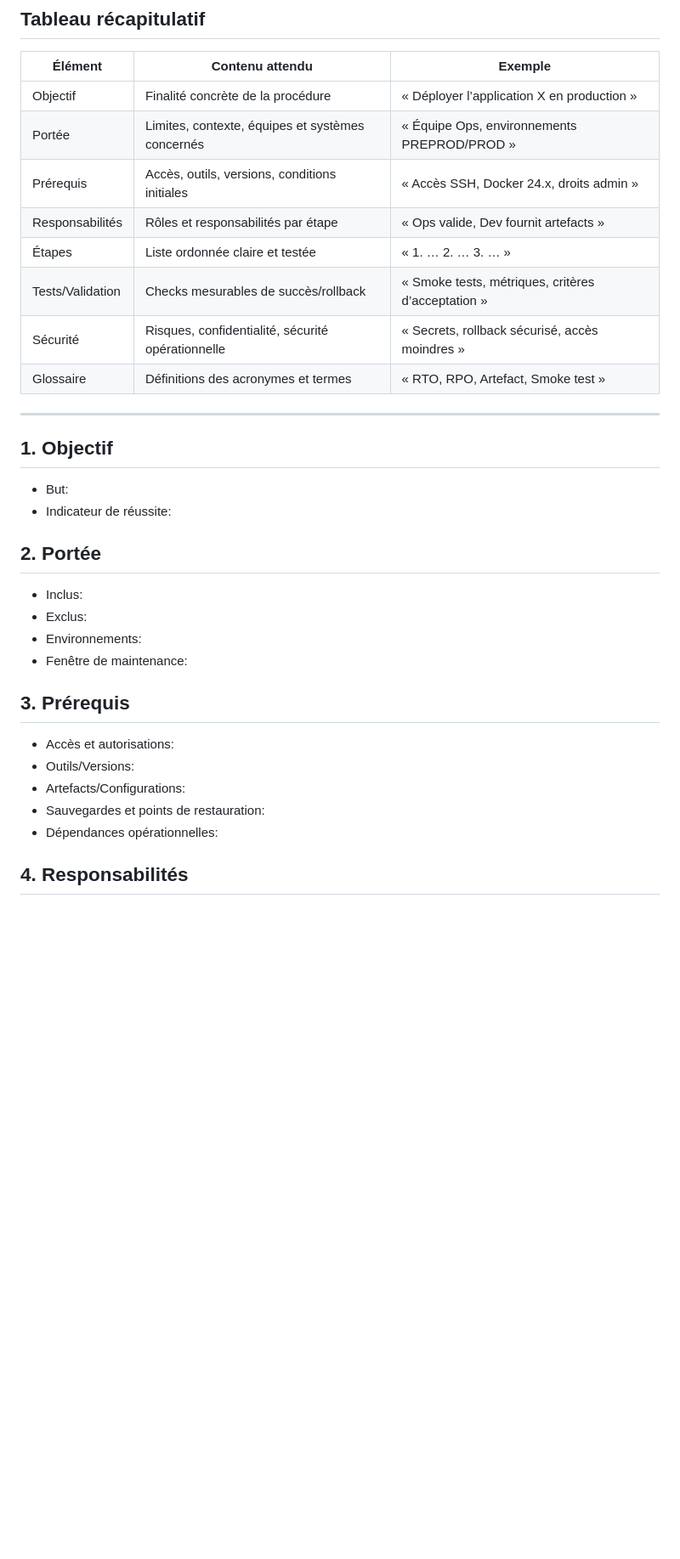
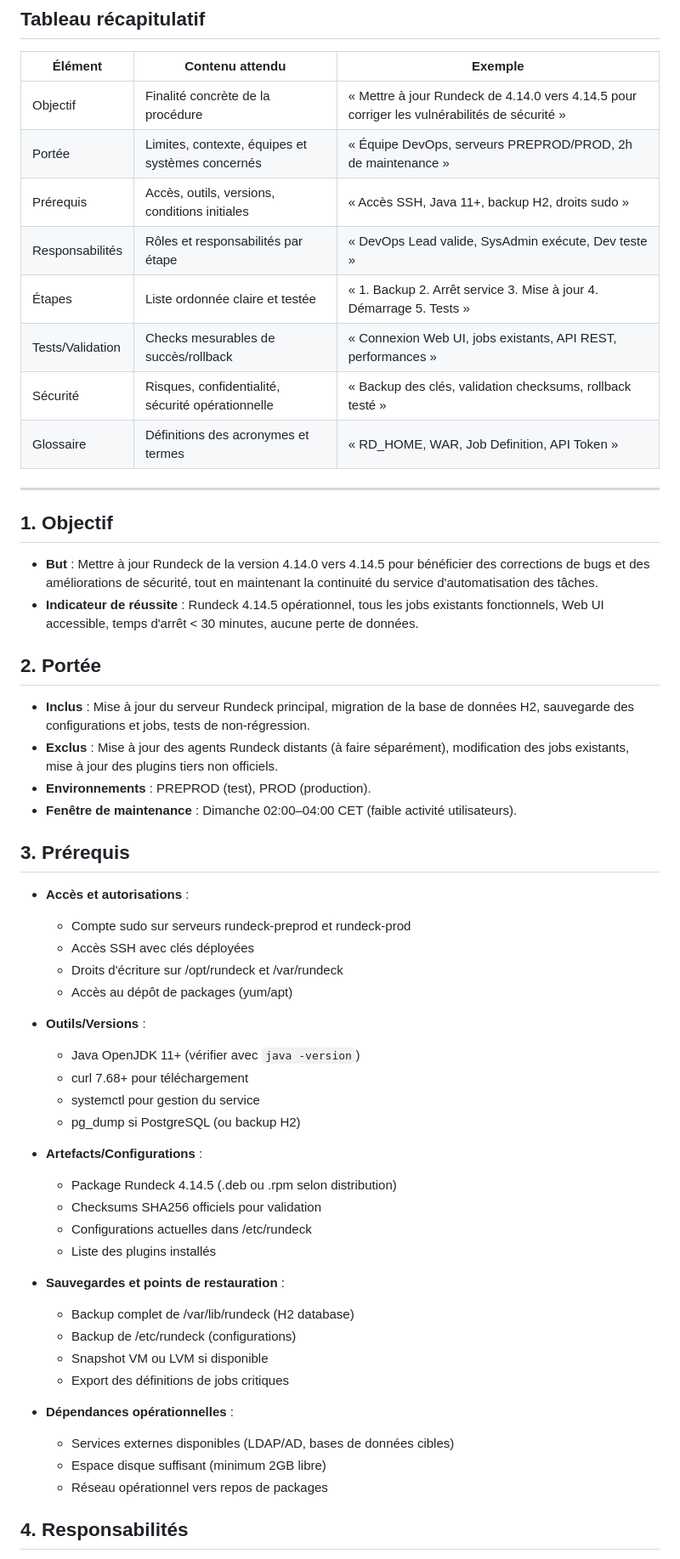
Before and after one commit to jmrenouard/rundeck-training, a Markdown page: docs/template_sop.md, the part around the change printed below. Shown: that part at 85% size. GitHub-like rendering; blank space fills up the shorter version.

```diff
--- a/docs/template_sop.md
+++ b/docs/template_sop.md
@@ -8,42 +7,59 @@
 
 | Élément | Contenu attendu | Exemple |
 |---|---|---|
-| Objectif | Finalité concrète de la procédure | « Déployer l’application X en production » |
-| Portée | Limites, contexte, équipes et systèmes concernés | « Équipe Ops, environnements PREPROD/PROD » |
-| Prérequis | Accès, outils, versions, conditions initiales | « Accès SSH, Docker 24.x, droits admin » |
-| Responsabilités | Rôles et responsabilités par étape | « Ops valide, Dev fournit artefacts » |
-| Étapes | Liste ordonnée claire et testée | « 1. … 2. … 3. … » |
-| Tests/Validation | Checks mesurables de succès/rollback | « Smoke tests, métriques, critères d’acceptation » |
-| Sécurité | Risques, confidentialité, sécurité opérationnelle | « Secrets, rollback sécurisé, accès moindres » |
-| Glossaire | Définitions des acronymes et termes | « RTO, RPO, Artefact, Smoke test » |
+| Objectif | Finalité concrète de la procédure | « Mettre à jour Rundeck de 4.14.0 vers 4.14.5 pour corriger les vulnérabilités de sécurité » |
+| Portée | Limites, contexte, équipes et systèmes concernés | « Équipe DevOps, serveurs PREPROD/PROD, 2h de maintenance » |
+| Prérequis | Accès, outils, versions, conditions initiales | « Accès SSH, Java 11+, backup H2, droits sudo » |
+| Responsabilités | Rôles et responsabilités par étape | « DevOps Lead valide, SysAdmin exécute, Dev teste » |
+| Étapes | Liste ordonnée claire et testée | « 1. Backup 2. Arrêt service 3. Mise à jour 4. Démarrage 5. Tests » |
+| Tests/Validation | Checks mesurables de succès/rollback | « Connexion Web UI, jobs existants, API REST, performances » |
+| Sécurité | Risques, confidentialité, sécurité opérationnelle | « Backup des clés, validation checksums, rollback testé » |
+| Glossaire | Définitions des acronymes et termes | « RD_HOME, WAR, Job Definition, API Token » |
 
 ---
 
 ## 1. Objectif
 
-<!-- Décrire en une ou deux phrases la finalité de ce SOP, le résultat attendu et la valeur métier. Soyez spécifique et mesurable. -->
-
-- But: <!-- ex: Déployer la version X de l’application Y en environnement PROD de manière fiable et répétable. -->
-- Indicateur de réussite: <!-- ex: Service disponible, latence < 200 ms, erreurs < 1%. -->
+- **But** : Mettre à jour Rundeck de la version 4.14.0 vers 4.14.5 pour bénéficier des corrections de bugs et des améliorations de sécurité, tout en maintenant la continuité du service d'automatisation des tâches.
+- **Indicateur de réussite** : Rundeck 4.14.5 opérationnel, tous les jobs existants fonctionnels, Web UI accessible, temps d'arrêt < 30 minutes, aucune perte de données.
 
 ## 2. Portée
 
-<!-- Préciser ce qui est inclus et exclus, ainsi que les équipes, systèmes, environnements et fenêtres de service. -->
-
-- Inclus: <!-- ex: Déploiement backend + migration DB sur PROD. -->
-- Exclus: <!-- ex: Déploiement mobile, mises à jour front indépendantes. -->
-- Environnements: <!-- ex: PREPROD, PROD. -->
-- Fenêtre de maintenance: <!-- ex: Dimanche 22:00–23:00 CET. -->
+- **Inclus** : Mise à jour du serveur Rundeck principal, migration de la base de données H2, sauvegarde des configurations et jobs, tests de non-régression.
+- **Exclus** : Mise à jour des agents Rundeck distants (à faire séparément), modification des jobs existants, mise à jour des plugins tiers non officiels.
+- **Environnements** : PREPROD (test), PROD (production).
+- **Fenêtre de maintenance** : Dimanche 02:00–04:00 CET (faible activité utilisateurs).
 
 ## 3. Prérequis
 
-<!-- Lister de façon vérifiable tout ce qui est nécessaire avant d’exécuter les étapes. Spécifier versions, accès, configurations et sauvegardes. -->
+- **Accès et autorisations** :
+  - Compte sudo sur serveurs rundeck-preprod et rundeck-prod
+  - Accès SSH avec clés déployées
+  - Droits d'écriture sur /opt/rundeck et /var/rundeck
+  - Accès au dépôt de packages (yum/apt)
 
-- Accès et autorisations: <!-- ex: Compte admin sur Kubernetes, accès au registre d’images. -->
-- Outils/Versions: <!-- ex: kubectl 1.30, helm 3.14, jq 1.7. -->
-- Artefacts/Configurations: <!-- ex: Image docker app:1.2.3 signée, fichiers values.yaml. -->
-- Sauvegardes et points de restauration: <!-- ex: Snapshot base de données T-1h validé. -->
-- Dépendances opérationnelles: <!-- ex: CDN opérationnel, secrets présents dans le vault. -->
+- **Outils/Versions** :
+  - Java OpenJDK 11+ (vérifier avec `java -version`)
+  - curl 7.68+ pour téléchargement
+  - systemctl pour gestion du service
+  - pg_dump si PostgreSQL (ou backup H2)
+
+- **Artefacts/Configurations** :
+  - Package Rundeck 4.14.5 (.deb ou .rpm selon distribution)
+  - Checksums SHA256 officiels pour validation
+  - Configurations actuelles dans /etc/rundeck
+  - Liste des plugins installés
+
+- **Sauvegardes et points de restauration** :
+  - Backup complet de /var/lib/rundeck (H2 database)
+  - Backup de /etc/rundeck (configurations)
+  - Snapshot VM ou LVM si disponible
+  - Export des définitions de jobs critiques
+
+- **Dépendances opérationnelles** :
+  - Services externes disponibles (LDAP/AD, bases de données cibles)
+  - Espace disque suffisant (minimum 2GB libre)
+  - Réseau opérationnel vers repos de packages
 
 ## 4. Responsabilités
 
```
Also changed, not shown: other parts of docs/template_sop.md (+132 -57 lines).
